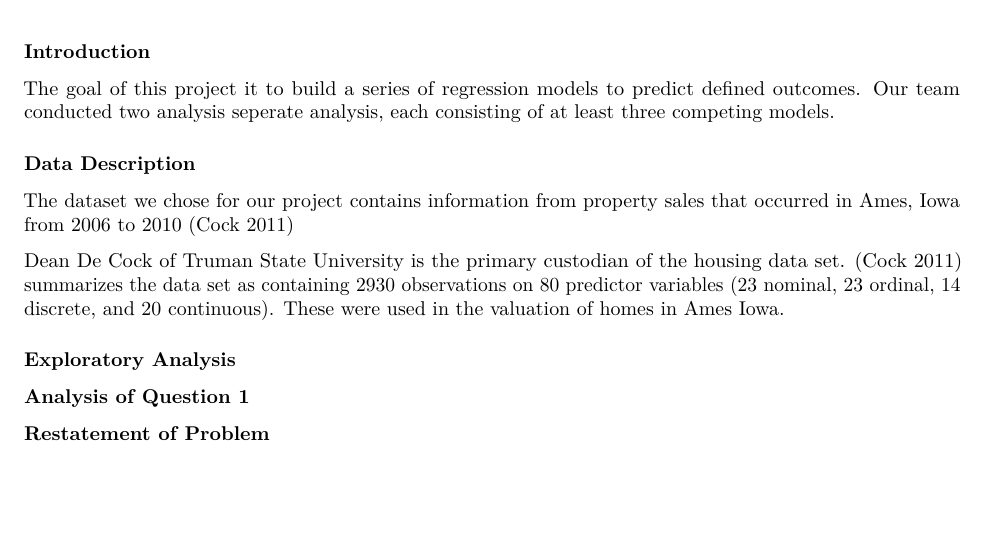
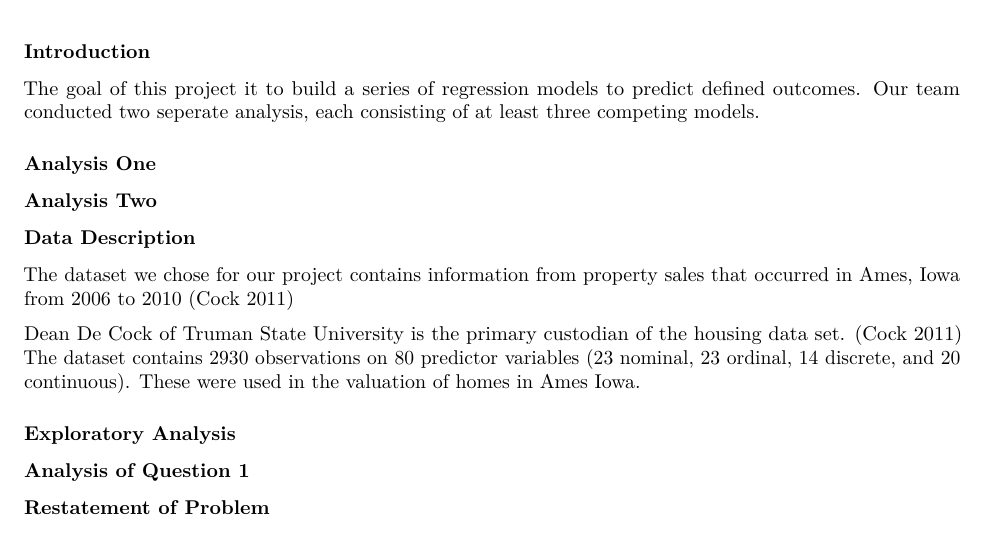
Before and after one commit to davestroud/AmesHousingPrices, an R Markdown document (Master/Master.Rmd): part of the page, cut so that both start at the same text, the shorter picture padded with empty space. Rendered offline with R 4.5, knitr and Pandoc, then LaTeX, with nearby package versions; both versions are drawn in the output format of the newer one.

Commit message:
Updated master documents

````diff
--- a/Master/Master.Rmd
+++ b/Master/Master.Rmd
@@ -2,7 +2,10 @@
 title: "MSDS 6372 Project 1"
 author: "Manisha Pednekar, Mihir Parikh, Phillip Edwards, David Stroud"
 date: "2/10/2018"
-output: html_document
+output:
+  word_document: default
+  pdf_document: default
+  html_document: default
 ---
 
 ```{r setup, include=FALSE}
@@ -10,12 +13,17 @@ knitr::opts_chunk$set(echo = TRUE)
 ```
 
 ### Introduction
-The goal of this project it to build a series of regression models to predict defined outcomes. Our team conducted two analysis seperate analysis, each consisting of at least three competing models.
+The goal of this project it to build a series of regression models to predict defined outcomes. Our team conducted two seperate analysis, each consisting of at least three competing models.
+
+### Analysis One
+
+### Analysis Two
+
 
 ### Data Description
 The dataset we chose for our project contains information from property sales that occurred in Ames, Iowa from 2006 to 2010 (Cock 2011)
 
-Dean De Cock of Truman State University is the primary custodian of the housing data set. (Cock 2011) summarizes the data set as containing 2930 observations on 80 predictor variables (23 nominal, 23 ordinal, 14 discrete, and 20 continuous). These were used in the valuation of homes in Ames Iowa.
+Dean De Cock of Truman State University is the primary custodian of the housing data set. (Cock 2011) The dataset contains 2930 observations on 80 predictor variables (23 nominal, 23 ordinal, 14 discrete, and 20 continuous). These were used in the valuation of homes in Ames Iowa.
 
 ### Exploratory Analysis
 
````
Also changed, not shown: Master/Master.pdf (added), 1 other file.
